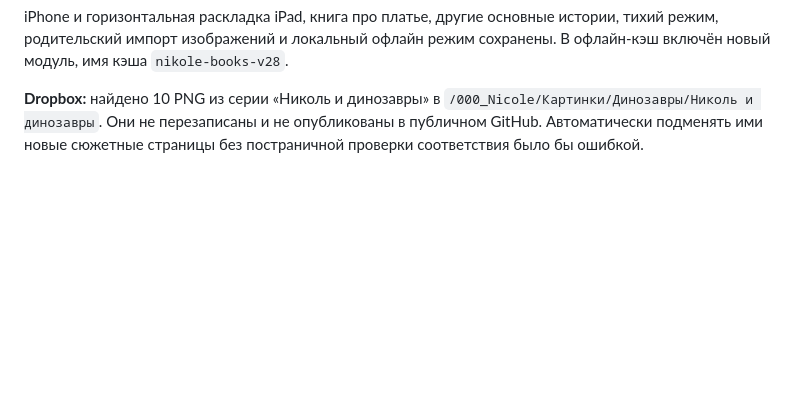
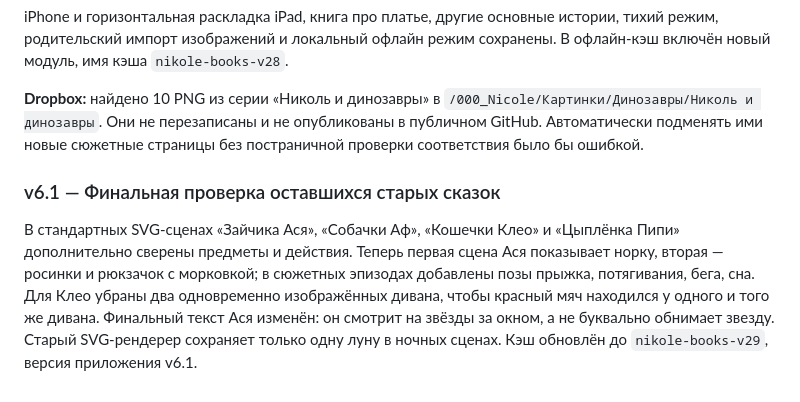
Before and after one commit to jaegermaxim-beep/moi-dela, a Markdown page: nikole-library/README.md, the part around the change. Drawn GitHub-style; blank space fills up the shorter version.

Commit message:
Record final QA of bunny puppy cat chick illustrations and one-moon policy

```diff
--- a/nikole-library/README.md
+++ b/nikole-library/README.md
@@ -307,3 +307,7 @@
 iPhone и горизонтальная раскладка iPad, книга про платье, другие основные истории, тихий режим, родительский импорт изображений и локальный офлайн режим сохранены. В офлайн-кэш включён новый модуль, имя кэша `nikole-books-v28`.
 
 **Dropbox:** найдено 10 PNG из серии «Николь и динозавры» в `/000_Nicole/Картинки/Динозавры/Николь и динозавры`. Они не перезаписаны и не опубликованы в публичном GitHub. Автоматически подменять ими новые сюжетные страницы без постраничной проверки соответствия было бы ошибкой.
+
+### v6.1 — Финальная проверка оставшихся старых сказок
+
+В стандартных SVG-сценах «Зайчика Ася», «Собачки Аф», «Кошечки Клео» и «Цыплёнка Пипи» дополнительно сверены предметы и действия. Теперь первая сцена Ася показывает норку, вторая — росинки и рюкзачок с морковкой; в сюжетных эпизодах добавлены позы прыжка, потягивания, бега, сна. Для Клео убраны два одновременно изображённых дивана, чтобы красный мяч находился у одного и того же дивана. Финальный текст Ася изменён: он смотрит на звёзды за окном, а не буквально обнимает звезду. Старый SVG-рендерер сохраняет только одну луну в ночных сценах. Кэш обновлён до `nikole-books-v29`, версия приложения v6.1.
```
